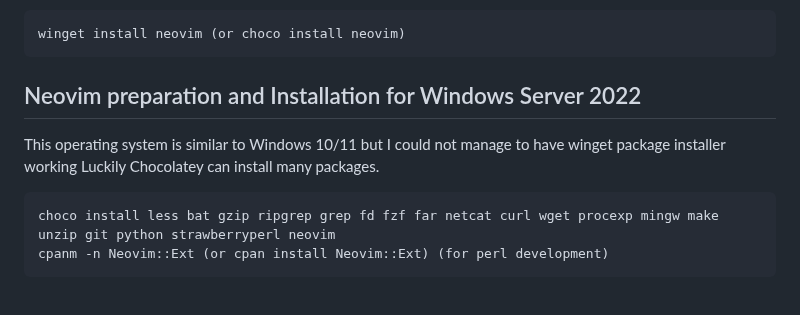
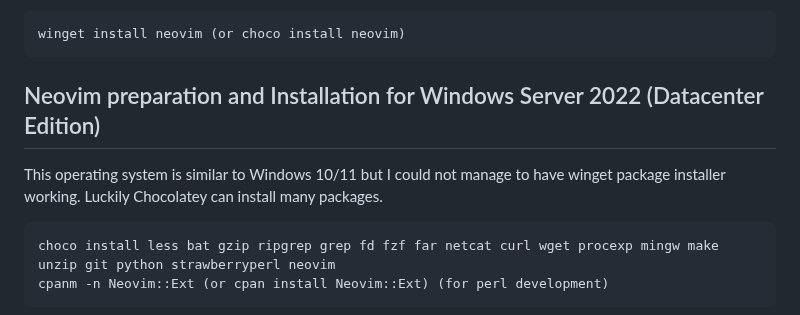
Before and after one commit to nvim-lua/kickstart.nvim, a Markdown page: README.md, the part around the change. GitHub-like rendering.

Commit message:
Update README.md
other windows server 2022  updates

````diff
--- a/README.md
+++ b/README.md
@@ -132,8 +132,8 @@ Actions to be executed from administrator user:
   ```
 
 
-## Neovim preparation and Installation for Windows Server 2022
-This operating system is similar to Windows 10/11 but I could not manage to have winget package installer working
+## Neovim preparation and Installation for Windows Server 2022 (Datacenter Edition)
+This operating system is similar to Windows 10/11 but I could not manage to have winget package installer working.
 Luckily Chocolatey can install many packages.
   ```
   choco install less bat gzip ripgrep grep fd fzf far netcat curl wget procexp mingw make unzip git python strawberryperl neovim
````
